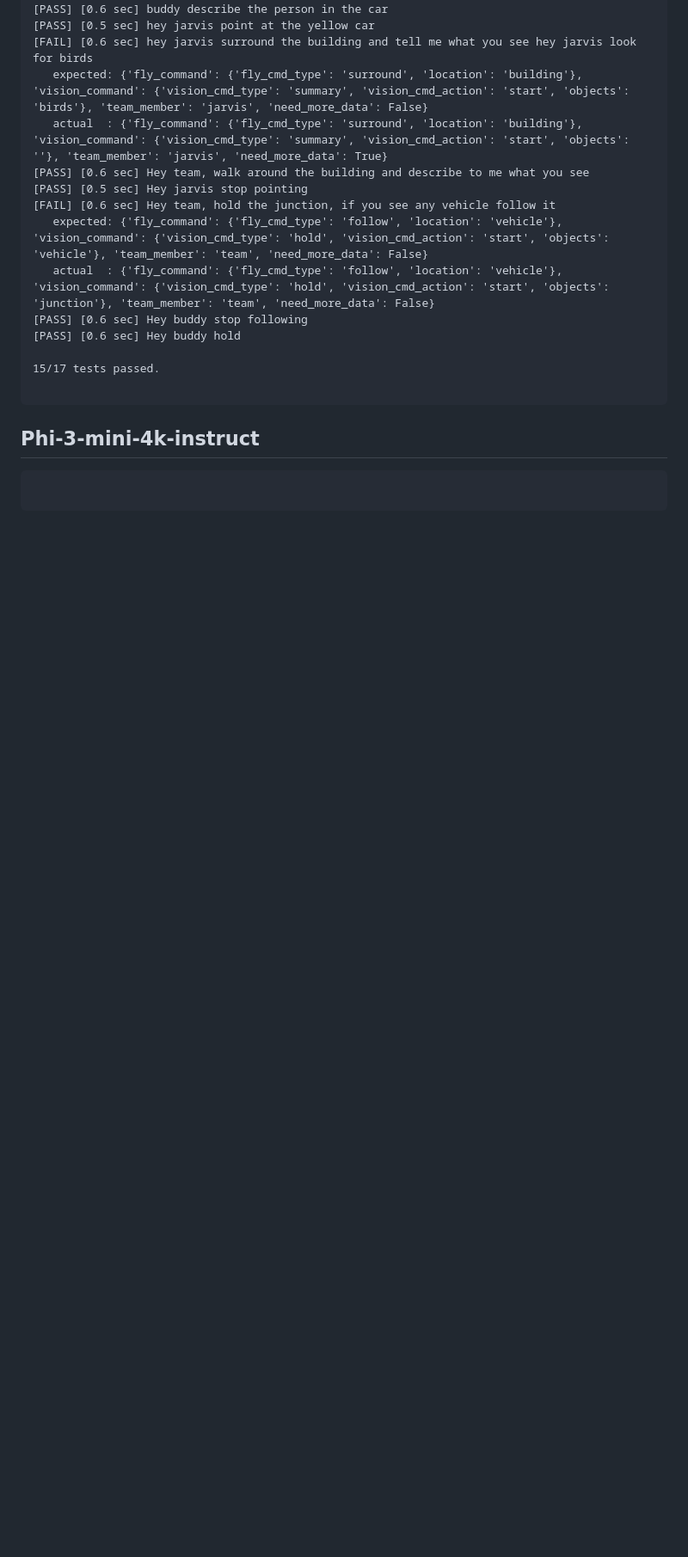
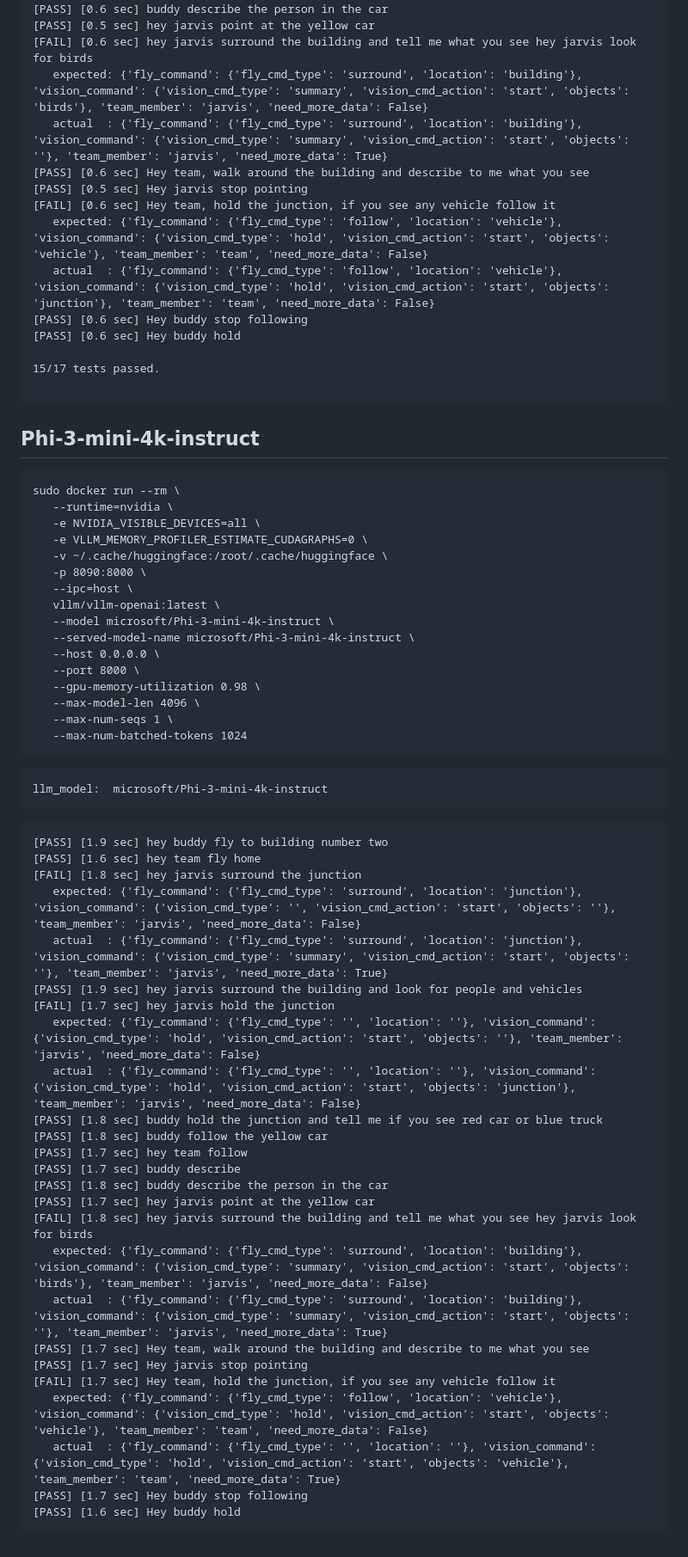
Before and after one commit to amitli1/Agenteam_V2, a Markdown page: docs/vllm.md, the part around the change. Shown at 86% size. GitHub-like rendering; blank space fills up the shorter version.

Commit message:
vllm on my laptop

````diff
--- a/docs/vllm.md
+++ b/docs/vllm.md
@@ -100,4 +100,51 @@ llm_model: Qwen/Qwen3-4B-AWQ
 
 ## Phi-3-mini-4k-instruct
  ```
+ sudo docker run --rm \
+    --runtime=nvidia \
+    -e NVIDIA_VISIBLE_DEVICES=all \
+    -e VLLM_MEMORY_PROFILER_ESTIMATE_CUDAGRAPHS=0 \
+    -v ~/.cache/huggingface:/root/.cache/huggingface \
+    -p 8090:8000 \
+    --ipc=host \
+    vllm/vllm-openai:latest \
+    --model microsoft/Phi-3-mini-4k-instruct \
+    --served-model-name microsoft/Phi-3-mini-4k-instruct \
+    --host 0.0.0.0 \
+    --port 8000 \
+    --gpu-memory-utilization 0.98 \
+    --max-model-len 4096 \
+    --max-num-seqs 1 \
+    --max-num-batched-tokens 1024
  ```
+ ```
+llm_model:  microsoft/Phi-3-mini-4k-instruct
+ ```
+
+ ```
+ [PASS] [1.9 sec] hey buddy fly to building number two
+[PASS] [1.6 sec] hey team fly home
+[FAIL] [1.8 sec] hey jarvis surround the junction
+    expected: {'fly_command': {'fly_cmd_type': 'surround', 'location': 'junction'}, 'vision_command': {'vision_cmd_type': '', 'vision_cmd_action': 'start', 'objects': ''}, 'team_member': 'jarvis', 'need_more_data': False}
+    actual  : {'fly_command': {'fly_cmd_type': 'surround', 'location': 'junction'}, 'vision_command': {'vision_cmd_type': 'summary', 'vision_cmd_action': 'start', 'objects': ''}, 'team_member': 'jarvis', 'need_more_data': True}
+[PASS] [1.9 sec] hey jarvis surround the building and look for people and vehicles
+[FAIL] [1.7 sec] hey jarvis hold the junction
+    expected: {'fly_command': {'fly_cmd_type': '', 'location': ''}, 'vision_command': {'vision_cmd_type': 'hold', 'vision_cmd_action': 'start', 'objects': ''}, 'team_member': 'jarvis', 'need_more_data': False}
+    actual  : {'fly_command': {'fly_cmd_type': '', 'location': ''}, 'vision_command': {'vision_cmd_type': 'hold', 'vision_cmd_action': 'start', 'objects': 'junction'}, 'team_member': 'jarvis', 'need_more_data': False}
+[PASS] [1.8 sec] buddy hold the junction and tell me if you see red car or blue truck
+[PASS] [1.8 sec] buddy follow the yellow car
+[PASS] [1.7 sec] hey team follow
+[PASS] [1.7 sec] buddy describe
+[PASS] [1.8 sec] buddy describe the person in the car
+[PASS] [1.7 sec] hey jarvis point at the yellow car
+[FAIL] [1.8 sec] hey jarvis surround the building and tell me what you see hey jarvis look for birds
+    expected: {'fly_command': {'fly_cmd_type': 'surround', 'location': 'building'}, 'vision_command': {'vision_cmd_type': 'summary', 'vision_cmd_action': 'start', 'objects': 'birds'}, 'team_member': 'jarvis', 'need_more_data': False}
+    actual  : {'fly_command': {'fly_cmd_type': 'surround', 'location': 'building'}, 'vision_command': {'vision_cmd_type': 'summary', 'vision_cmd_action': 'start', 'objects': ''}, 'team_member': 'jarvis', 'need_more_data': True}
+[PASS] [1.7 sec] Hey team, walk around the building and describe to me what you see
+[PASS] [1.7 sec] Hey jarvis stop pointing
+[FAIL] [1.7 sec] Hey team, hold the junction, if you see any vehicle follow it
+    expected: {'fly_command': {'fly_cmd_type': 'follow', 'location': 'vehicle'}, 'vision_command': {'vision_cmd_type': 'hold', 'vision_cmd_action': 'start', 'objects': 'vehicle'}, 'team_member': 'team', 'need_more_data': False}
+    actual  : {'fly_command': {'fly_cmd_type': '', 'location': ''}, 'vision_command': {'vision_cmd_type': 'hold', 'vision_cmd_action': 'start', 'objects': 'vehicle'}, 'team_member': 'team', 'need_more_data': True}
+[PASS] [1.7 sec] Hey buddy stop following
+[PASS] [1.6 sec] Hey buddy hold
+ ```
````
